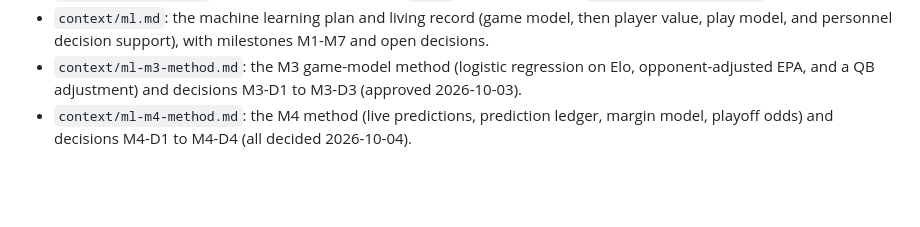
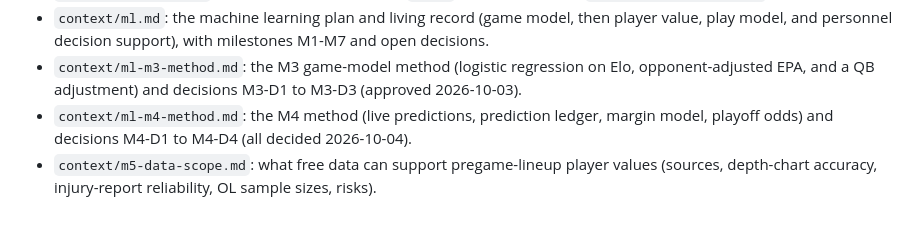
Before and after one commit to walk-the-program/NFLELO, a Markdown page: CONTEXT.md, the part around the change. Drawn GitHub-style; blank space fills up the shorter version.

Commit message:
Add M5 data scope: sources for pregame-lineup player values
Co-Authored-By: Claude Opus 5.5 <noreply@anthropic.com>

```diff
--- a/CONTEXT.md
+++ b/CONTEXT.md
@@ -116,3 +116,4 @@ Hard constraints: the data must be **free**, and it must be **safe for commercia
 - `context/ml.md`: the machine learning plan and living record (game model, then player value, play model, and personnel decision support), with milestones M1-M7 and open decisions.
 - `context/ml-m3-method.md`: the M3 game-model method (logistic regression on Elo, opponent-adjusted EPA, and a QB adjustment) and decisions M3-D1 to M3-D3 (approved 2026-10-03).
 - `context/ml-m4-method.md`: the M4 method (live predictions, prediction ledger, margin model, playoff odds) and decisions M4-D1 to M4-D4 (all decided 2026-10-04).
+- `context/m5-data-scope.md`: what free data can support pregame-lineup player values (sources, depth-chart accuracy, injury-report reliability, OL sample sizes, risks).
```
Also changed, not shown: context/m5-data-scope.md (added, +70 -0 lines).
